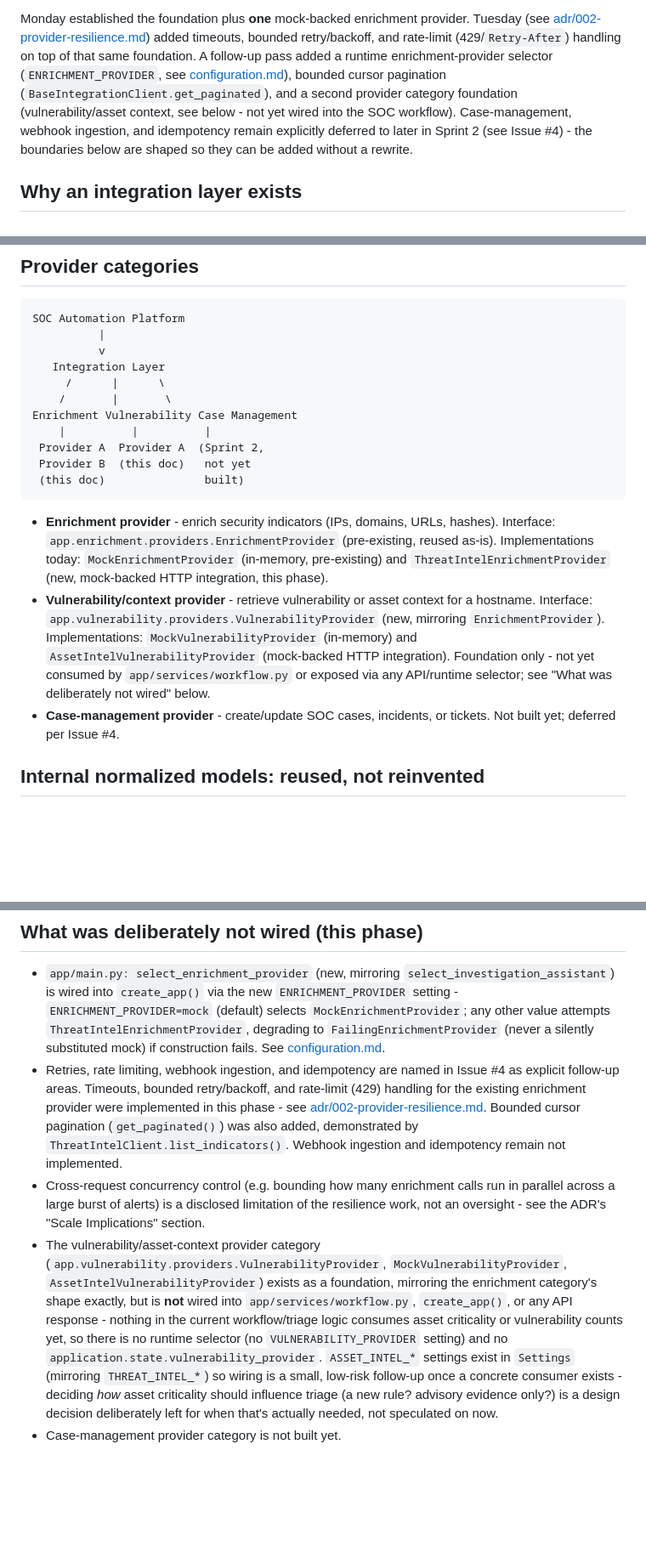
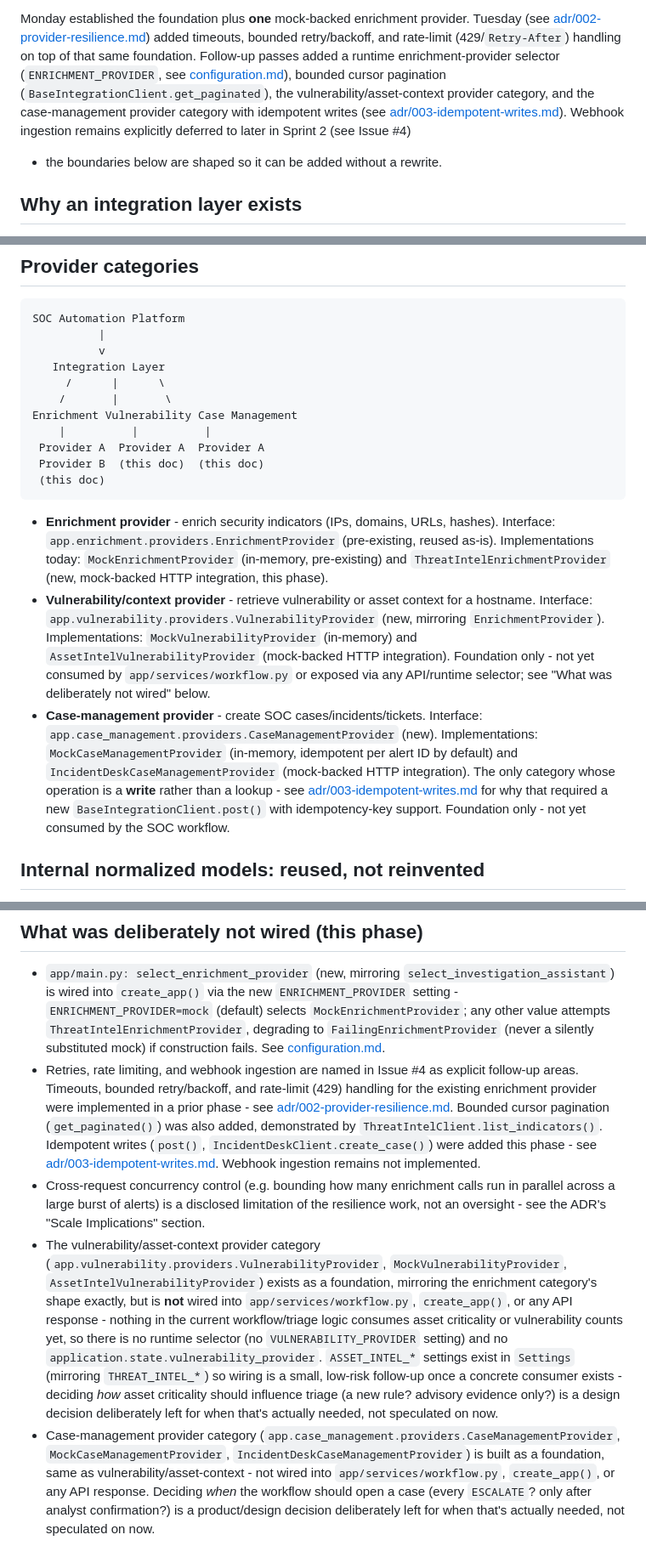
Before and after one commit to TomIsTheHunter/soc-automation, a Markdown page: docs/integration-architecture.md, 3 parts joined by grey strips. Shown at 85% size. GitHub-like rendering; blank space fills up the shorter version.

````diff
--- a/docs/integration-architecture.md
+++ b/docs/integration-architecture.md
@@ -12,15 +12,15 @@ Monday established the foundation plus **one** mock-backed enrichment
 provider. Tuesday (see
 [adr/002-provider-resilience.md](adr/002-provider-resilience.md)) added
 timeouts, bounded retry/backoff, and rate-limit (429/`Retry-After`)
-handling on top of that same foundation. A follow-up pass added a runtime
+handling on top of that same foundation. Follow-up passes added a runtime
 enrichment-provider selector (`ENRICHMENT_PROVIDER`, see
 [configuration.md](configuration.md#enrichment-provider-selection-appmainpy-select_enrichment_provider)),
-bounded cursor pagination (`BaseIntegrationClient.get_paginated`), and a
-second provider category foundation (vulnerability/asset context, see
-below - not yet wired into the SOC workflow). Case-management, webhook
-ingestion, and idempotency remain explicitly deferred to later in Sprint 2
-(see Issue #4) - the boundaries below are shaped so they can be added
-without a rewrite.
+bounded cursor pagination (`BaseIntegrationClient.get_paginated`), the
+vulnerability/asset-context provider category, and the case-management
+provider category with idempotent writes (see
+[adr/003-idempotent-writes.md](adr/003-idempotent-writes.md)). Webhook
+ingestion remains explicitly deferred to later in Sprint 2 (see Issue #4)
+- the boundaries below are shaped so it can be added without a rewrite.
 
 ## Why an integration layer exists
 
@@ -49,9 +49,9 @@ SOC Automation Platform
     /       |       \
 Enrichment Vulnerability Case Management
     |          |          |
- Provider A  Provider A  (Sprint 2,
- Provider B  (this doc)   not yet
- (this doc)               built)
+ Provider A  Provider A  Provider A
+ Provider B  (this doc)  (this doc)
+ (this doc)
 ```
 
 - **Enrichment provider** - enrich security indicators (IPs, domains, URLs,
@@ -66,8 +66,15 @@ Enrichment Vulnerability Case Management
   integration). Foundation only - not yet consumed by `app/services/workflow.py`
   or exposed via any API/runtime selector; see "What was deliberately not
   wired" below.
-- **Case-management provider** - create/update SOC cases, incidents, or
-  tickets. Not built yet; deferred per Issue #4.
+- **Case-management provider** - create SOC cases/incidents/tickets.
+  Interface: `app.case_management.providers.CaseManagementProvider` (new).
+  Implementations: `MockCaseManagementProvider` (in-memory, idempotent per
+  alert ID by default) and `IncidentDeskCaseManagementProvider`
+  (mock-backed HTTP integration). The only category whose operation is a
+  **write** rather than a lookup - see
+  [adr/003-idempotent-writes.md](adr/003-idempotent-writes.md) for why
+  that required a new `BaseIntegrationClient.post()` with idempotency-key
+  support. Foundation only - not yet consumed by the SOC workflow.
 
 ## Internal normalized models: reused, not reinvented
 
@@ -348,14 +368,16 @@ silently resolved:
   `ThreatIntelEnrichmentProvider`, degrading to `FailingEnrichmentProvider`
   (never a silently substituted mock) if construction fails. See
   [configuration.md](configuration.md#enrichment-provider-selection-appmainpy-select_enrichment_provider).
-- Retries, rate limiting, webhook ingestion, and idempotency are named in
-  Issue #4 as explicit follow-up areas. Timeouts, bounded retry/backoff,
-  and rate-limit (429) handling for the existing enrichment provider were
-  implemented in this phase - see
+- Retries, rate limiting, and webhook ingestion are named in Issue #4 as
+  explicit follow-up areas. Timeouts, bounded retry/backoff, and
+  rate-limit (429) handling for the existing enrichment provider were
+  implemented in a prior phase - see
   [adr/002-provider-resilience.md](adr/002-provider-resilience.md).
   Bounded cursor pagination (`get_paginated()`) was also added, demonstrated
-  by `ThreatIntelClient.list_indicators()`. Webhook ingestion and
-  idempotency remain not implemented.
+  by `ThreatIntelClient.list_indicators()`. Idempotent writes
+  (`post()`, `IncidentDeskClient.create_case()`) were added this phase -
+  see [adr/003-idempotent-writes.md](adr/003-idempotent-writes.md).
+  Webhook ingestion remains not implemented.
 - Cross-request concurrency control (e.g. bounding how many enrichment
   calls run in parallel across a large burst of alerts) is a disclosed
   limitation of the resilience work, not an oversight - see the ADR's
@@ -374,4 +396,11 @@ silently resolved:
   asset criticality should influence triage (a new rule? advisory
   evidence only?) is a design decision deliberately left for when that's
   actually needed, not speculated on now.
-- Case-management provider category is not built yet.
+- Case-management provider category
+  (`app.case_management.providers.CaseManagementProvider`,
+  `MockCaseManagementProvider`, `IncidentDeskCaseManagementProvider`) is
+  built as a foundation, same as vulnerability/asset-context - not wired
+  into `app/services/workflow.py`, `create_app()`, or any API response.
+  Deciding *when* the workflow should open a case (every `ESCALATE`? only
+  after analyst confirmation?) is a product/design decision deliberately
+  left for when that's actually needed, not speculated on now.
````
Also changed, not shown: other parts of docs/integration-architecture.md (+13 -0 lines), CHANGELOG.md (+17 -0 lines), docs/adr/003-idempotent-writes.md (added, +128 -0 lines).
